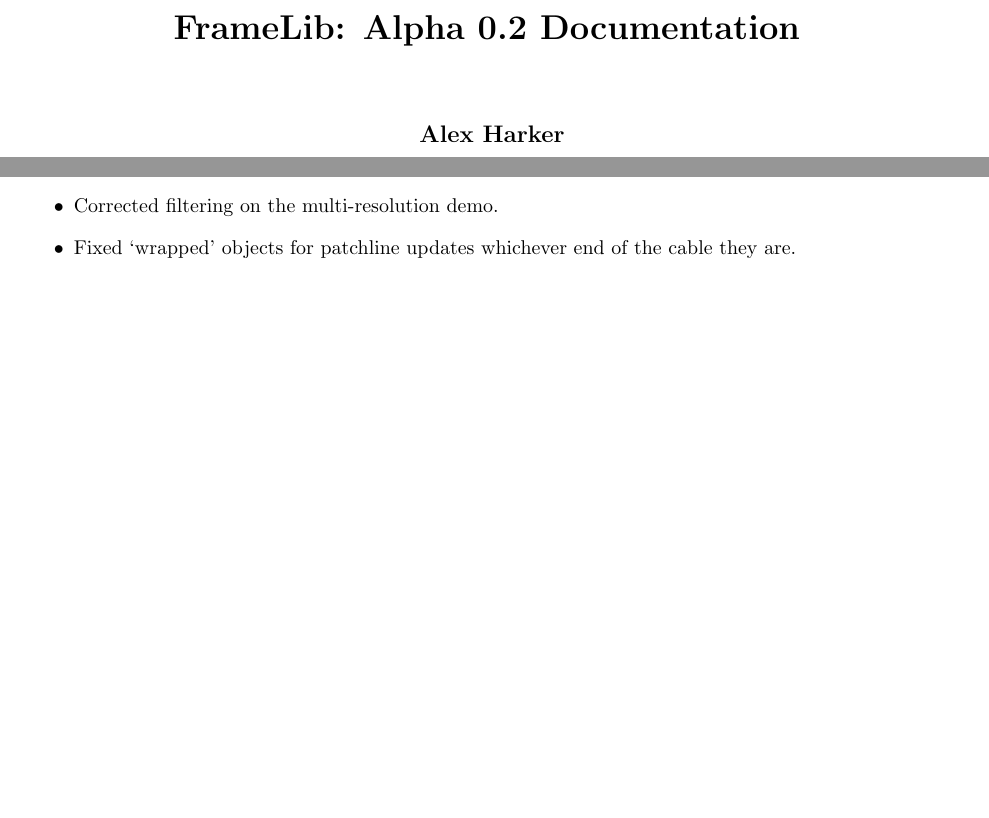
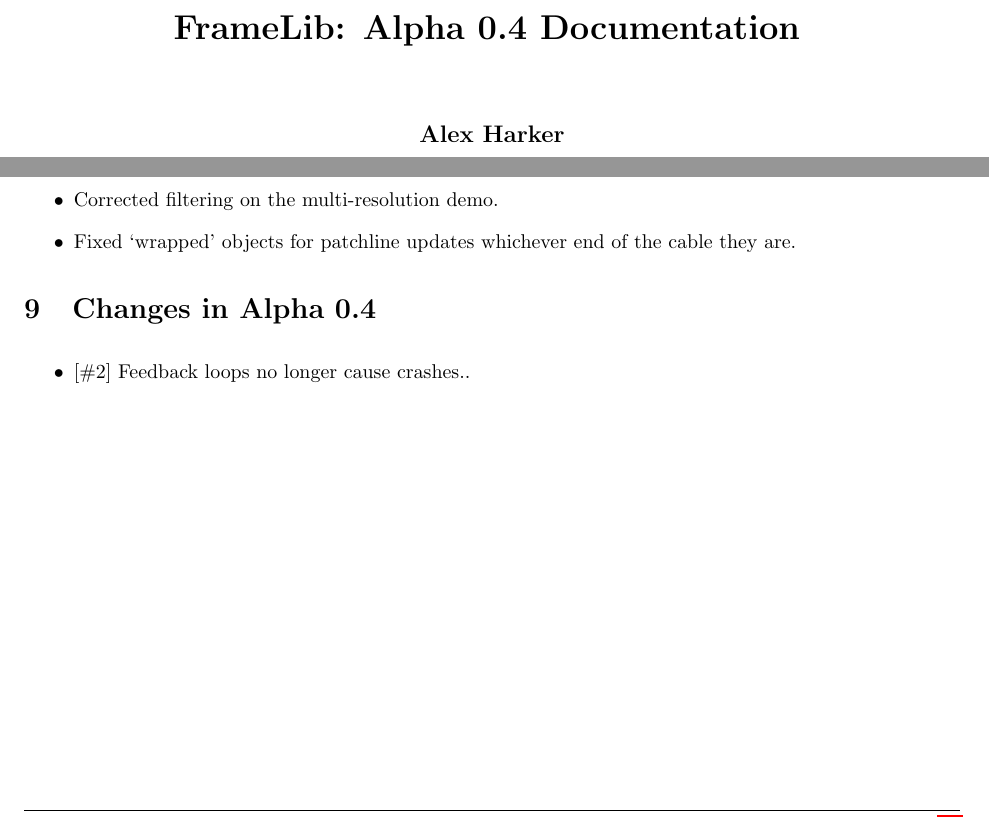
Before and after one commit to AlexHarker/FrameLib, a LaTeX document (Documentation/User Documentation/FrameLib_Readme.tex): two parts of pages 1 and 12 of 12, joined at a grey line, cut so that both start at the same text, the shorter picture padded with empty space. Compiled offline with pdfLaTeX.

Commit message:
Documentation

```diff
--- a/Documentation/User Documentation/FrameLib_Readme.tex
+++ b/Documentation/User Documentation/FrameLib_Readme.tex
@@ -29,7 +29,7 @@
 
 \linespread{1.1} % Line spacing
 
-\newcommand{\version}{Alpha 0.2}
+\newcommand{\version}{Alpha 0.4}
 % Set up the header and footer
 \pagestyle{fancy}
 \lhead{Alex Harker} % Top left header
@@ -453,4 +453,12 @@
 \item Fixed `wrapped' objects for patchline updates whichever end of the cable they are.
 \end{itemize}
 
+\section{Changes in Alpha 0.4}
+\vspace{0.1in}
+
+\begin{itemize}
+\item {[\#2]} Feedback loops no longer cause crashes..
+\end{itemize}
+
+
 \end{document}
```
Also changed, not shown: Current Test Version/FrameLib_Readme.pdf, Documentation/User Documentation/FrameLib_Readme.pdf.
